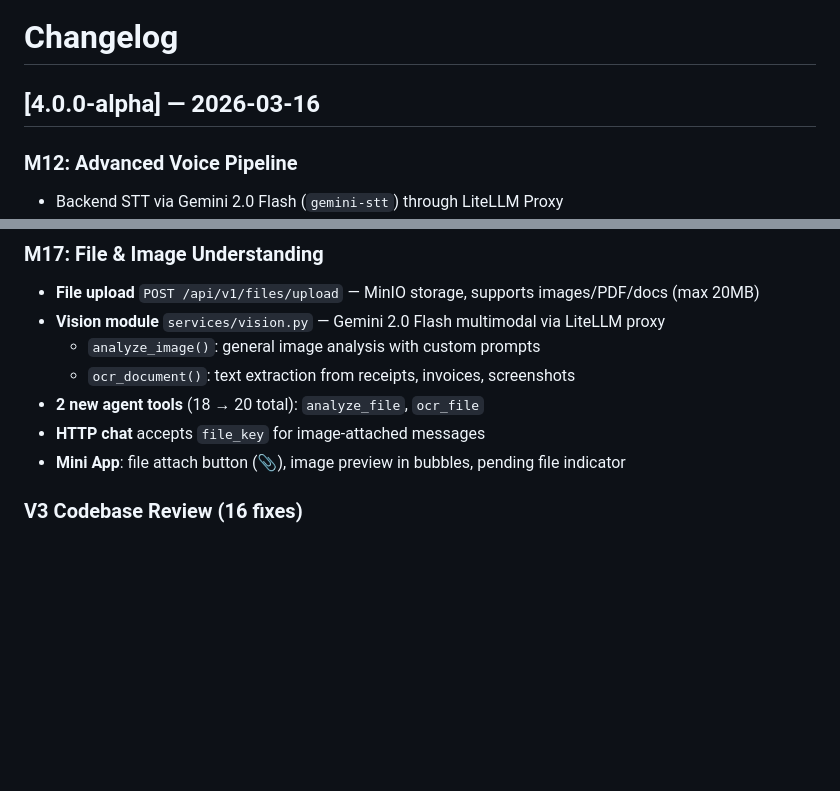
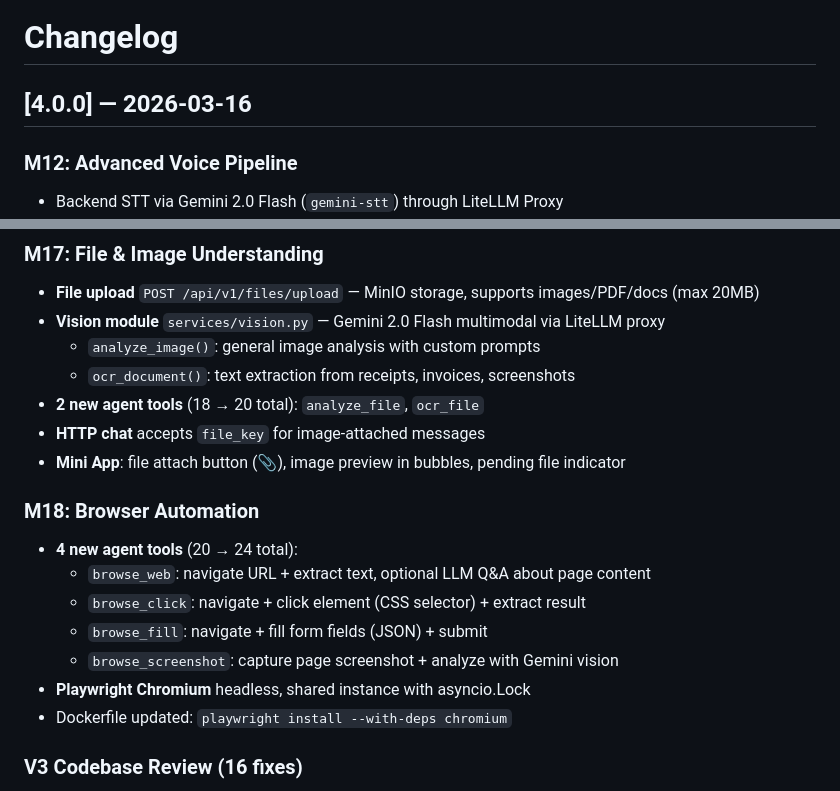
Before and after one commit to kienbui1995/my-jarvis, a Markdown page: CHANGELOG.md, 2 parts joined by grey strips. Rendered like a GitHub page; blank space fills up the shorter version.

Commit message:
docs: update CHANGELOG with M18 + promote to V4.0.0
All 7 V4 modules complete. 24 agent tools total.
V4.0.0 Product Experience Layer shipped.

Co-Authored-By: Claude Opus 4.6 (1M context) <noreply@anthropic.com>

```diff
--- a/CHANGELOG.md
+++ b/CHANGELOG.md
@@ -1,6 +1,6 @@
 # Changelog
 
-## [4.0.0-alpha] — 2026-03-16
+## [4.0.0] — 2026-03-16
 
 ### M12: Advanced Voice Pipeline
 - Backend STT via Gemini 2.0 Flash (`gemini-stt`) through LiteLLM Proxy
@@ -60,6 +60,15 @@
 - **2 new agent tools** (18 → 20 total): `analyze_file`, `ocr_file`
 - **HTTP chat** accepts `file_key` for image-attached messages
 - **Mini App**: file attach button (📎), image preview in bubbles, pending file indicator
+
+### M18: Browser Automation
+- **4 new agent tools** (20 → 24 total):
+  - `browse_web`: navigate URL + extract text, optional LLM Q&A about page content
+  - `browse_click`: navigate + click element (CSS selector) + extract result
+  - `browse_fill`: navigate + fill form fields (JSON) + submit
+  - `browse_screenshot`: capture page screenshot + analyze with Gemini vision
+- **Playwright Chromium** headless, shared instance with asyncio.Lock
+- Dockerfile updated: `playwright install --with-deps chromium`
 
 ### V3 Codebase Review (16 fixes)
 - P0: prod backend/worker missing litellm-net network, webhook using non-checkpointed graph, refresh token UUID mismatch, webhook missing conversation_id
```
